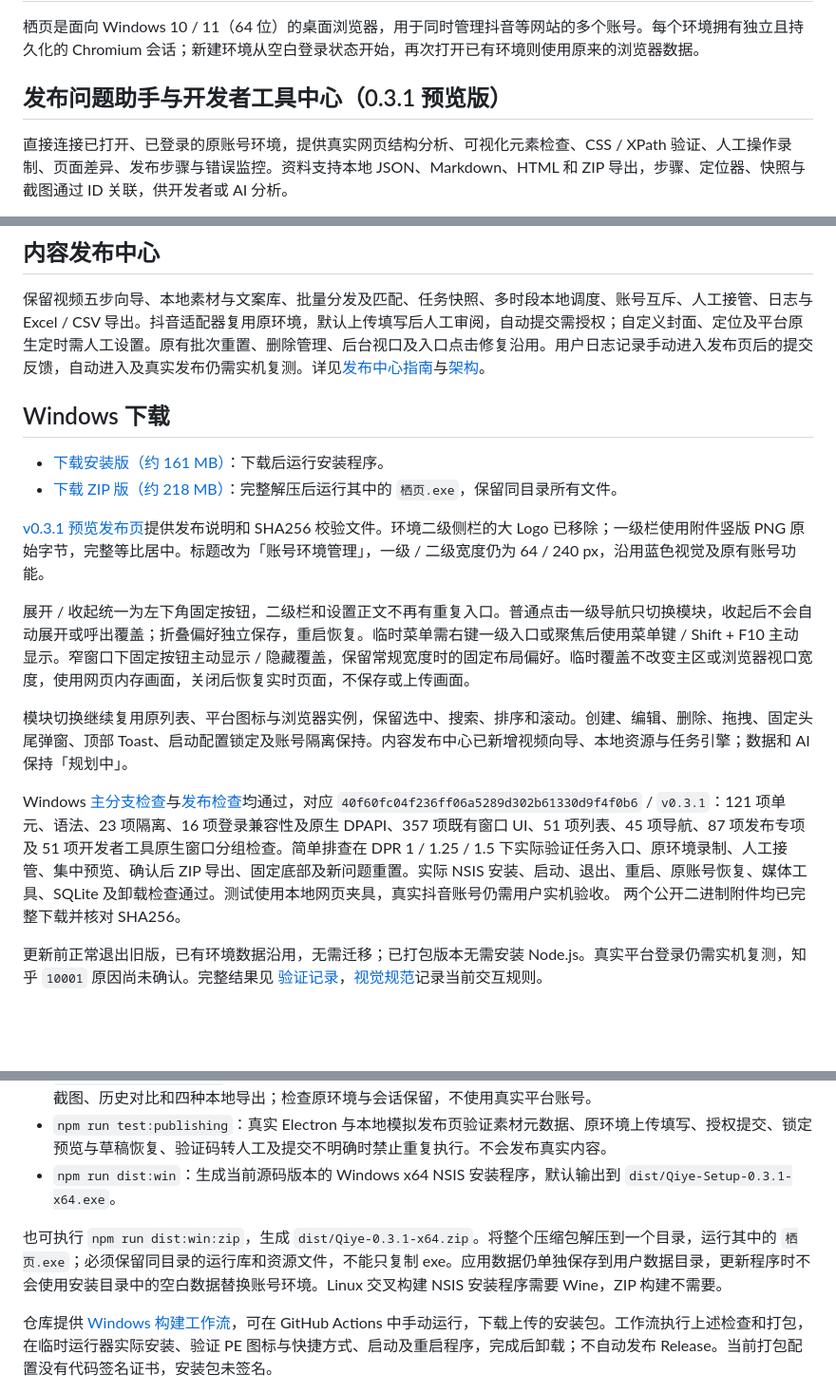
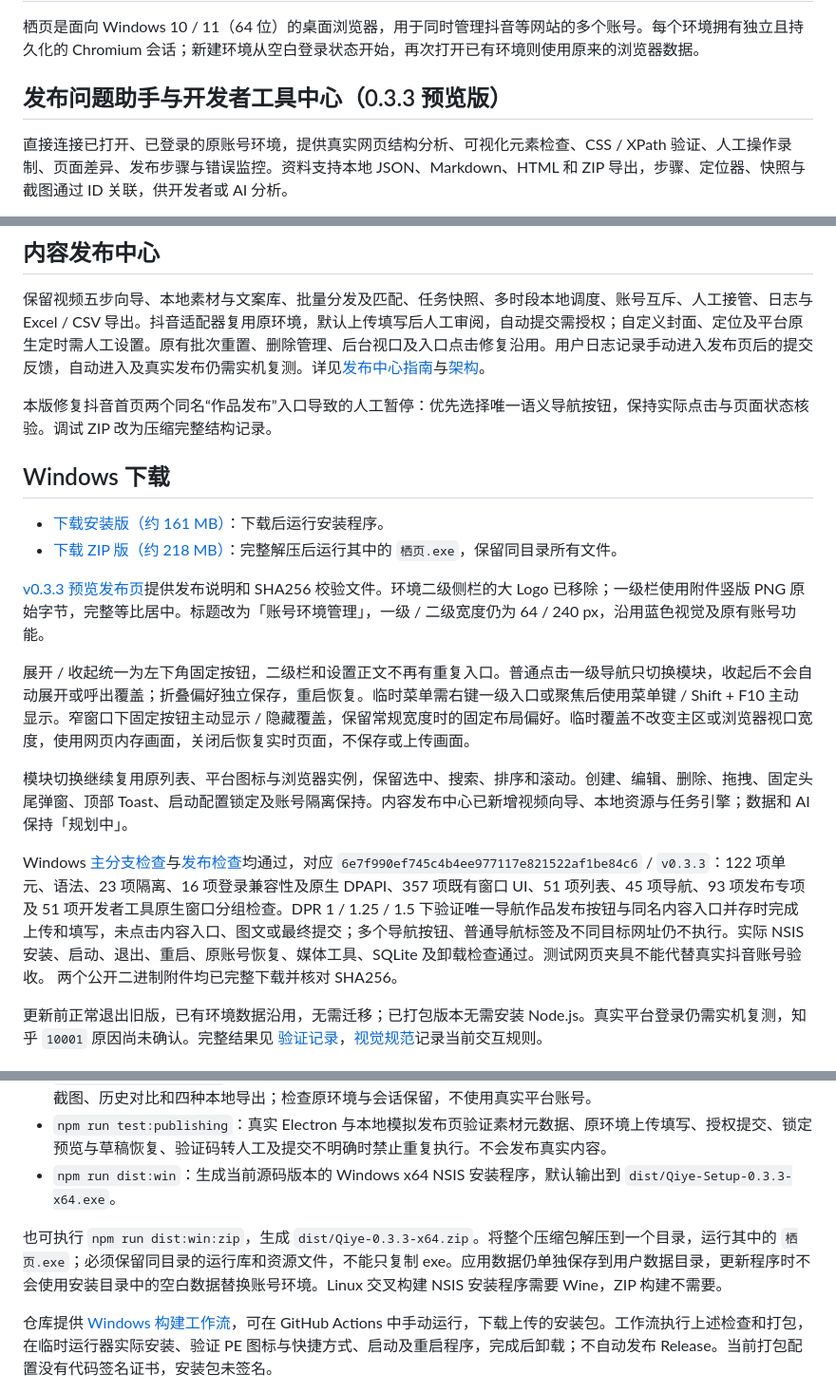
Before and after one commit to liu341567-sys/zhiwen, a Markdown page: README.md, 3 parts joined by grey strips. Shown at 95% size. Rendered like a GitHub page; blank space fills up the shorter version.

```diff
--- a/README.md
+++ b/README.md
@@ -2,7 +2,7 @@
 
 栖页是面向 Windows 10 / 11（64 位）的桌面浏览器，用于同时管理抖音等网站的多个账号。每个环境拥有独立且持久化的 Chromium 会话；新建环境从空白登录状态开始，再次打开已有环境则使用原来的浏览器数据。
 
-## 发布问题助手与开发者工具中心（0.3.1 预览版）
+## 发布问题助手与开发者工具中心（0.3.3 预览版）
 
 直接连接已打开、已登录的原账号环境，提供真实网页结构分析、可视化元素检查、CSS / XPath 验证、人工操作录制、页面差异、发布步骤与错误监控。资料支持本地 JSON、Markdown、HTML 和 ZIP 导出，步骤、定位器、快照与截图通过 ID 关联，供开发者或 AI 分析。
 
@@ -12,5 +12,7 @@
 
 保留视频五步向导、本地素材与文案库、批量分发及匹配、任务快照、多时段本地调度、账号互斥、人工接管、日志与 Excel / CSV 导出。抖音适配器复用原环境，默认上传填写后人工审阅，自动提交需授权；自定义封面、定位及平台原生定时需人工设置。原有批次重置、删除管理、后台视口及入口点击修复沿用。用户日志记录手动进入发布页后的提交反馈，自动进入及真实发布仍需实机复测。详见[发布中心指南](docs/publishing-guide.md)与[架构](docs/publishing-architecture.md)。
 
+本版修复抖音首页两个同名“作品发布”入口导致的人工暂停：优先选择唯一语义导航按钮，保持实际点击与页面状态核验。调试 ZIP 改为压缩完整结构记录。
+
 ## Windows 下载
 
@@ -19,11 +21,11 @@
 
-[v0.3.1 预览发布页](https://github.com/liu341567-sys/zhiwen/releases/tag/v0.3.1)提供发布说明和 SHA256 校验文件。环境二级侧栏的大 Logo 已移除；一级栏使用附件竖版 PNG 原始字节，完整等比居中。标题改为「账号环境管理」，一级 / 二级宽度仍为 64 / 240 px，沿用蓝色视觉及原有账号功能。
+[v0.3.3 预览发布页](https://github.com/liu341567-sys/zhiwen/releases/tag/v0.3.3)提供发布说明和 SHA256 校验文件。环境二级侧栏的大 Logo 已移除；一级栏使用附件竖版 PNG 原始字节，完整等比居中。标题改为「账号环境管理」，一级 / 二级宽度仍为 64 / 240 px，沿用蓝色视觉及原有账号功能。
 
 展开 / 收起统一为左下角固定按钮，二级栏和设置正文不再有重复入口。普通点击一级导航只切换模块，收起后不会自动展开或呼出覆盖；折叠偏好独立保存，重启恢复。临时菜单需右键一级入口或聚焦后使用菜单键 / Shift + F10 主动显示。窄窗口下固定按钮主动显示 / 隐藏覆盖，保留常规宽度时的固定布局偏好。临时覆盖不改变主区或浏览器视口宽度，使用网页内存画面，关闭后恢复实时页面，不保存或上传画面。
 
 模块切换继续复用原列表、平台图标与浏览器实例，保留选中、搜索、排序和滚动。创建、编辑、删除、拖拽、固定头尾弹窗、顶部 Toast、启动配置锁定及账号隔离保持。内容发布中心已新增视频向导、本地资源与任务引擎；数据和 AI 保持「规划中」。
 
-Windows [主分支检查](https://github.com/liu341567-sys/zhiwen/actions/runs/38042383367)与[发布检查](https://github.com/liu341567-sys/zhiwen/actions/runs/38042914967)均通过，对应 `40f60fc04f236ff06a5289d302b61330d9f4f0b6` / `v0.3.1`：121 项单元、语法、23 项隔离、16 项登录兼容性及原生 DPAPI、357 项既有窗口 UI、51 项列表、45 项导航、87 项发布专项及 51 项开发者工具原生窗口分组检查。简单排查在 DPR 1 / 1.25 / 1.5 下实际验证任务入口、原环境录制、人工接管、集中预览、确认后 ZIP 导出、固定底部及新问题重置。实际 NSIS 安装、启动、退出、重启、原账号恢复、媒体工具、SQLite 及卸载检查通过。测试使用本地网页夹具，真实抖音账号仍需用户实机验收。 两个公开二进制附件均已完整下载并核对 SHA256。
+Windows [主分支检查](https://github.com/liu341567-sys/zhiwen/actions/runs/38125656636)与[发布检查](https://github.com/liu341567-sys/zhiwen/actions/runs/38125669533)均通过，对应 `6e7f990ef745c4b4ee977117e821522af1be84c6` / `v0.3.3`：122 项单元、语法、23 项隔离、16 项登录兼容性及原生 DPAPI、357 项既有窗口 UI、51 项列表、45 项导航、93 项发布专项及 51 项开发者工具原生窗口分组检查。DPR 1 / 1.25 / 1.5 下验证唯一导航作品发布按钮与同名内容入口并存时完成上传和填写，未点击内容入口、图文或最终提交；多个导航按钮、普通导航标签及不同目标网址仍不执行。实际 NSIS 安装、启动、退出、重启、原账号恢复、媒体工具、SQLite 及卸载检查通过。测试网页夹具不能代替真实抖音账号验收。 两个公开二进制附件均已完整下载并核对 SHA256。
 
 更新前正常退出旧版，已有环境数据沿用，无需迁移；已打包版本无需安装 Node.js。真实平台登录仍需实机复测，知乎 `10001` 原因尚未确认。完整结果见 [验证记录](docs/validation.md)，[视觉规范](docs/visual-system.md)记录当前交互规则。
 
@@ -89,9 +91,9 @@ npm run dist:win
 - `npm run test:ui`：在真实 Electron 窗口中以 100%、125%、150% 的设备缩放检查品牌图片、标签关闭区域、长名称、弹窗、小工作区及原生网页视图位置。实际尺寸与检查数量按显示器工作区记录。
 - `npm run test:developer`：在真实 Electron 窗口与本地网页夹具中验证结构分析、可视化选取、操作录制、脱敏截图、历史对比和四种本地导出；检查原环境与会话保留，不使用真实平台账号。
 - `npm run test:publishing`：真实 Electron 与本地模拟发布页验证素材元数据、原环境上传填写、授权提交、锁定预览与草稿恢复、验证码转人工及提交不明确时禁止重复执行。不会发布真实内容。
-- `npm run dist:win`：生成当前源码版本的 Windows x64 NSIS 安装程序，默认输出到 `dist/Qiye-Setup-0.3.1-x64.exe`。
+- `npm run dist:win`：生成当前源码版本的 Windows x64 NSIS 安装程序，默认输出到 `dist/Qiye-Setup-0.3.3-x64.exe`。
 
-也可执行 `npm run dist:win:zip`，生成 `dist/Qiye-0.3.1-x64.zip`。将整个压缩包解压到一个目录，运行其中的 `栖页.exe`；必须保留同目录的运行库和资源文件，不能只复制 exe。应用数据仍单独保存到用户数据目录，更新程序时不会使用安装目录中的空白数据替换账号环境。Linux 交叉构建 NSIS 安装程序需要 Wine，ZIP 构建不需要。
+也可执行 `npm run dist:win:zip`，生成 `dist/Qiye-0.3.3-x64.zip`。将整个压缩包解压到一个目录，运行其中的 `栖页.exe`；必须保留同目录的运行库和资源文件，不能只复制 exe。应用数据仍单独保存到用户数据目录，更新程序时不会使用安装目录中的空白数据替换账号环境。Linux 交叉构建 NSIS 安装程序需要 Wine，ZIP 构建不需要。
 
 仓库提供 [Windows 构建工作流](.github/workflows/windows.yml)，可在 GitHub Actions 中手动运行，下载上传的安装包。工作流执行上述检查和打包，在临时运行器实际安装、验证 PE 图标与快捷方式、启动及重启程序，完成后卸载；不自动发布 Release。当前打包配置没有代码签名证书，安装包未签名。
 
```
Also changed, not shown: other parts of README.md (+2 -2 lines), docs/release-notes.md (+9 -1 lines), docs/validation.md (+16 -0 lines).
